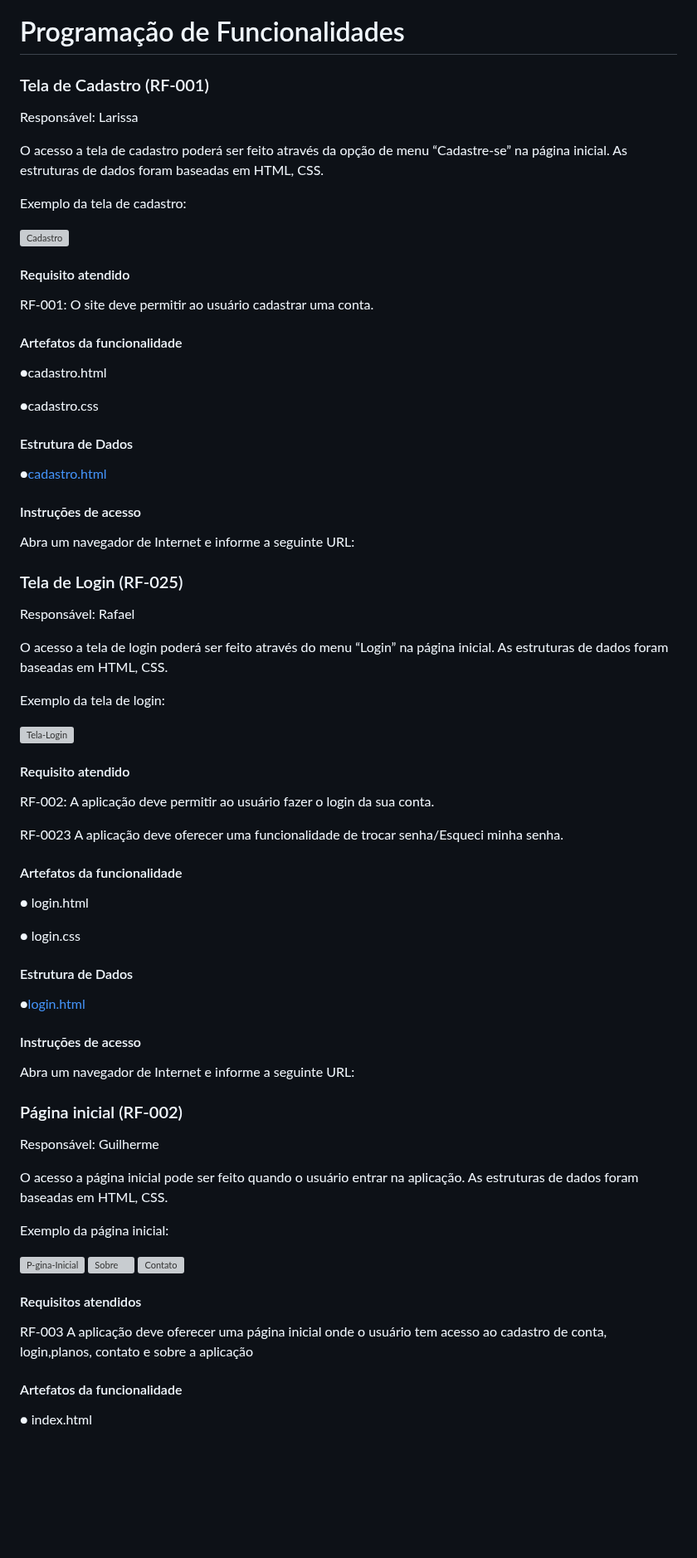
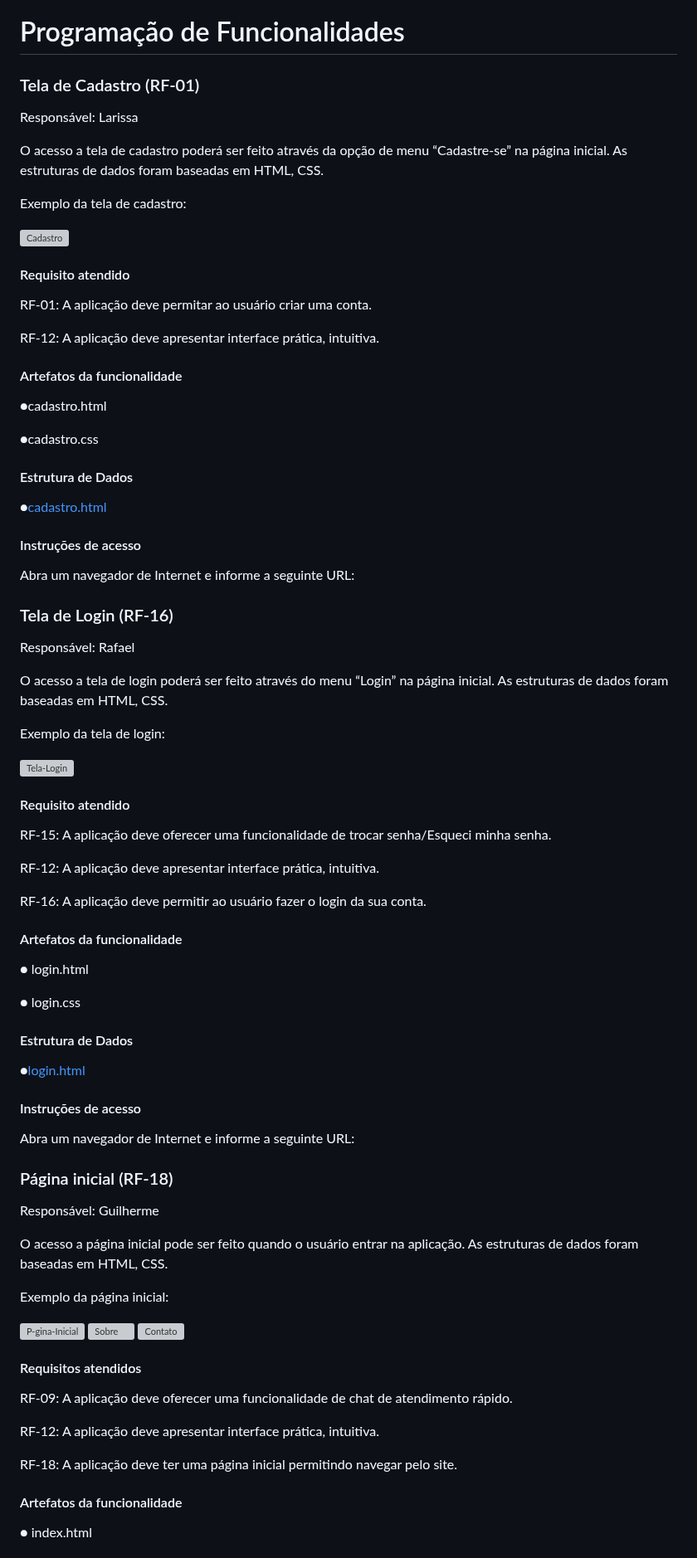
Before and after one commit to ICEI-PUC-Minas-PMV-ADS/pmv-ads-2024-1-e1-proj-web-t10-pmv-ads-2024-1-e1-proj-iot-unity, a Markdown page: documentos/06-Programação de Funcionalidades.md, the part around one of its changes. Shown at 83% size. GitHub-like rendering; blank space fills up the shorter version; grey boxes are pictures that could not be loaded.

```diff
--- a/documentos/06-Programação de Funcionalidades.md
+++ b/documentos/06-Programação de Funcionalidades.md
@@ -1,6 +1,6 @@
 # Programação de Funcionalidades
 
-### Tela de Cadastro (RF-001)
+### Tela de Cadastro (RF-01)
 
 Responsável: Larissa
 
@@ -13,7 +13,9 @@ Exemplo da tela de cadastro:
 
 #### Requisito atendido
 
-RF-001: O site deve permitir ao usuário cadastrar uma conta.
+RF-01: A aplicação deve permitar ao usuário criar uma conta.
+
+RF-12: A aplicação deve apresentar interface prática, intuitiva.
 
 
 #### Artefatos da funcionalidade
@@ -32,7 +34,7 @@ RF-001: O site deve permitir ao usuário cadastrar uma conta.
 Abra um navegador de Internet e informe a seguinte URL:
 
 
-### Tela de Login (RF-025)
+### Tela de Login (RF-16)
 
 Responsável: Rafael
 
@@ -46,9 +48,11 @@ Exemplo da tela de login:
 
 #### Requisito atendido
 
-RF-002: A aplicação deve permitir ao usuário fazer o login da sua conta.
+RF-15: A aplicação deve oferecer uma funcionalidade de trocar senha/Esqueci minha senha.
 
-RF-0023	A aplicação deve oferecer uma funcionalidade de trocar senha/Esqueci minha senha.
+RF-12: A aplicação deve apresentar interface prática, intuitiva.
+
+RF-16: A aplicação deve permitir ao usuário fazer o login da sua conta.
 
 #### Artefatos da funcionalidade
 
@@ -67,8 +71,7 @@ RF-0023	A aplicação deve oferecer uma funcionalidade de trocar senha/Esqueci m
   Abra um navegador de Internet e informe a seguinte URL:
 
 
-
-  ### Página inicial (RF-002)
+  ### Página inicial (RF-18)
 
 Responsável: Guilherme
 
@@ -85,8 +88,11 @@ Exemplo da página inicial:
 
 #### Requisitos atendidos
 
-RF-003	A aplicação deve oferecer uma página inicial onde o usuário tem acesso ao cadastro de conta, login,planos, contato e sobre a aplicação
+RF-09:	A aplicação deve oferecer uma funcionalidade de chat de atendimento rápido.
 
+RF-12: A aplicação deve apresentar interface prática, intuitiva.
+
+RF-18:	A aplicação deve ter uma página inicial permitindo navegar pelo site.
 
 #### Artefatos da funcionalidade
 
```
Also changed, not shown: other parts of documentos/06-Programação de Funcionalidades.md (+28 -13 lines).
